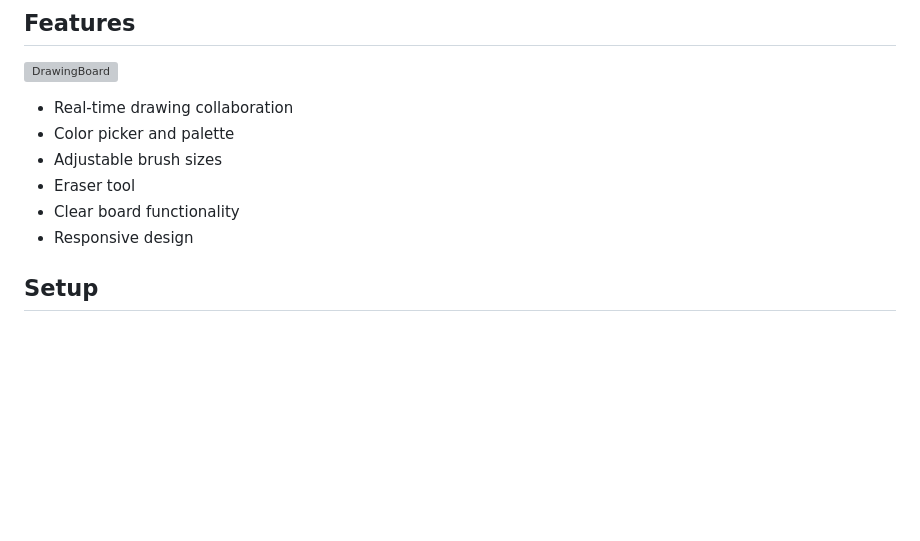
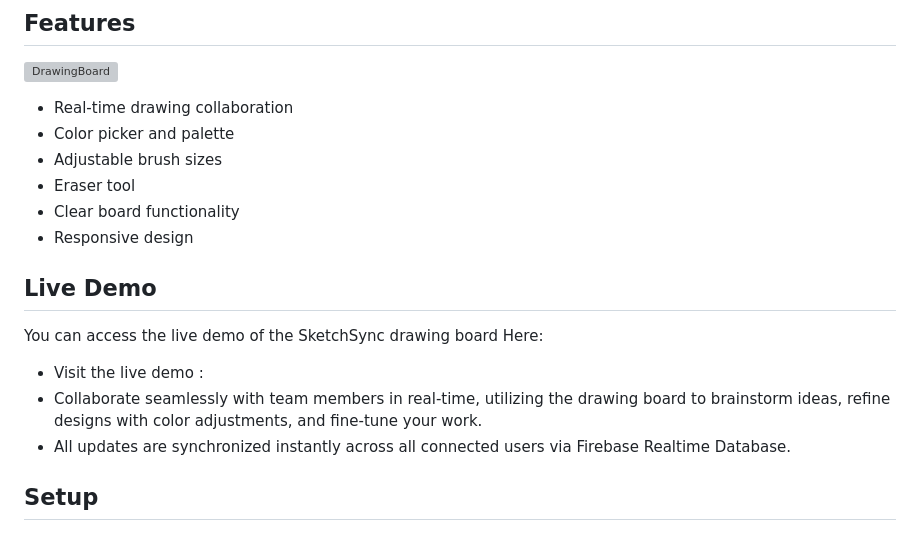
Before and after one commit to SK108045/SketchSync, a Markdown page: README.md, the part around the change. Rendered like a GitHub page; blank space fills up the shorter version; grey boxes are pictures that could not be loaded.

```diff
--- a/README.md
+++ b/README.md
@@ -11,6 +11,12 @@ Real-time collaborative drawing board built with Node.js, Express, WebSockets, a
 - Clear board functionality
 - Responsive design
 
+## Live Demo
+You can access the live demo of the SketchSync drawing board Here:
+- Visit the live demo :
+- Collaborate seamlessly with team members in real-time, utilizing the drawing board to brainstorm ideas, refine designs with color
+  adjustments, and fine-tune your work.
+- All updates are synchronized instantly across all connected users via Firebase Realtime Database.
 
 ## Setup
 
```
